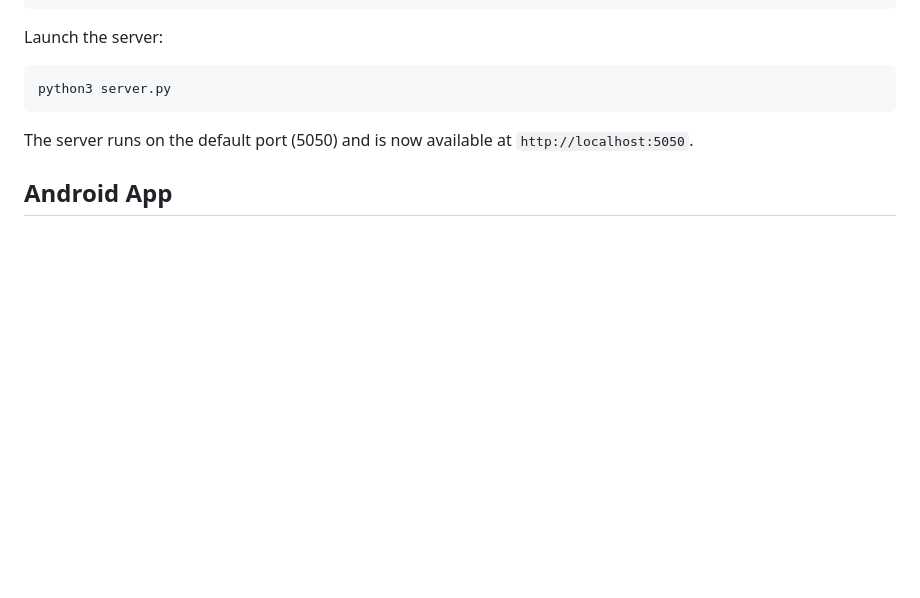
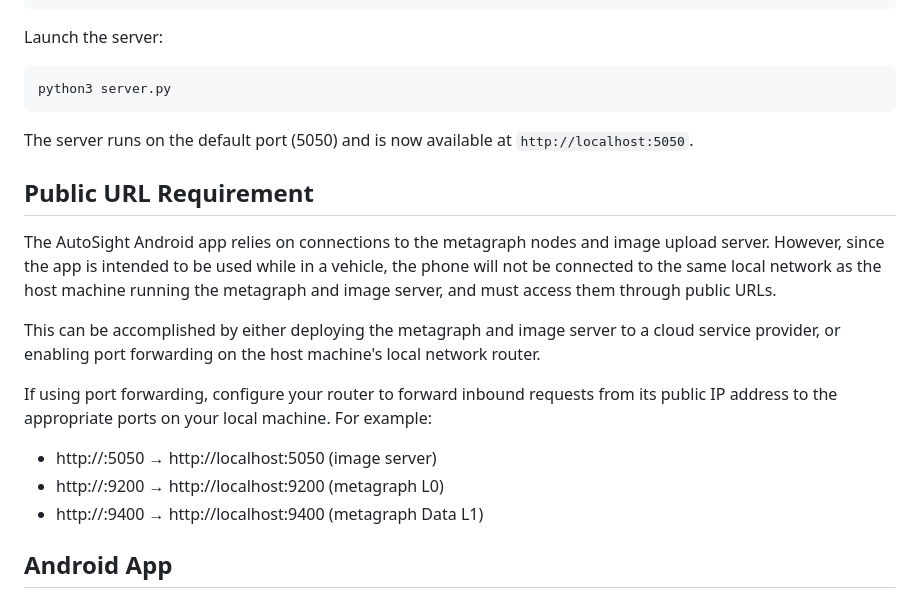
Before and after one commit to rhammell/autosight, a Markdown page: README.md, the part around one of its changes. Rendered like a GitHub page; blank space fills up the shorter version.

```diff
--- a/README.md
+++ b/README.md
@@ -112,6 +112,17 @@ python3 server.py
 The server runs on the default port (5050) and is now available at `http://localhost:5050`.
 
 
+## Public URL Requirement
+The AutoSight Android app relies on connections to the metagraph nodes and image upload server. However, since the app is intended to be used while in a vehicle, the phone will not be connected to the same local network as the host machine running the metagraph and image server, and must access them through public URLs.
+
+This can be accomplished by either deploying the metagraph and image server to a cloud service provider, or enabling port forwarding on the host machine's local network router.
+
+If using port forwarding, configure your router to forward inbound requests from its public IP address to the appropriate ports on your local machine. For example:
+
+- http://<public-ip>:5050 → http://localhost:5050 (image server)
+- http://<public-ip>:9200 → http://localhost:9200 (metagraph L0)
+- http://<public-ip>:9400 → http://localhost:9400 (metagraph Data L1)
+
 ## Android App
 Open Android Studio, select File->Open, select the `android_app/AutoSight` directory from the `autosight` cloned repository.
 
```
Also changed, not shown: other parts of README.md (+1 -1 lines).
